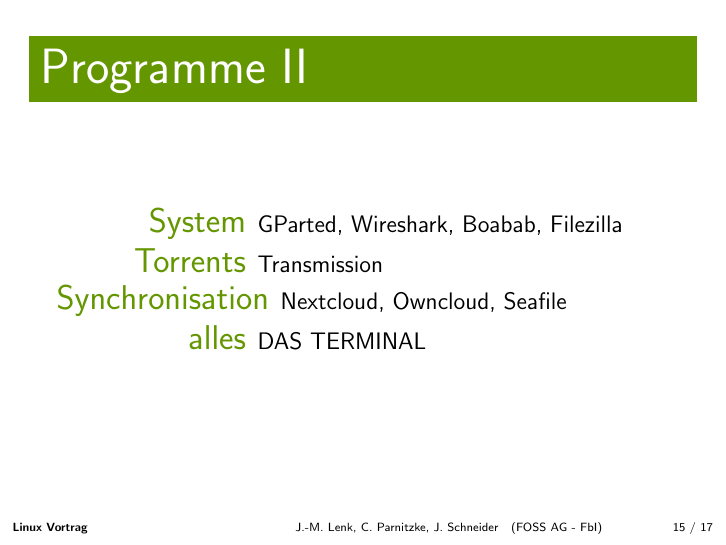
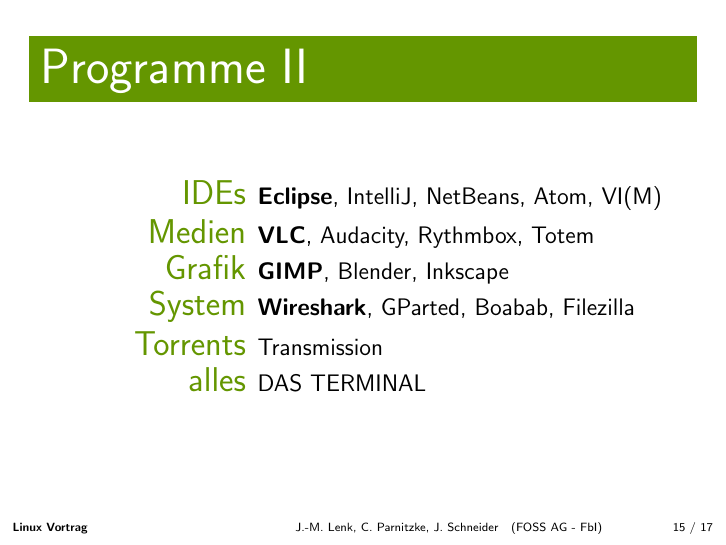
Before and after one commit to foss-ag/vortrag_linux-ophase, LaTeX slides (Main.tex, which reads Praxis.tex): page 18 of 23. Compiled offline with pdfLaTeX.

Commit message:
Software new sorted

```diff
--- a/Praxis.tex
+++ b/Praxis.tex
@@ -101,74 +101,29 @@
 
 \begin{description}[style=nextline]
 
-\item [ Browser] {\bf Firefox}, Chromium, Vivaldi, Tor, Lynx
-% \item  Chromium
-% \item  Lynx
-% \item  Opera bzw. Vivaldi
-% \item  Safari
-% \item  Tor Browser
-%  \end{category}
-\item [Office] LibreOffice, Kile (\LaTeX), \TeX maker
-% \item Kile (\LaTeX)
-% \item \TeX maker
-% \item TeXstudio
-% \item Brasero
-% \end{category}
- \item [Email Clients ] Thunderbird, Icedove, Evolution
-% \item Icedove
-% \item Evolution
-% %  \end{category}
- \item [IDEs] Eclipse, IntelliJ, NetBeans, Atom, VI(M)
-% \item IntelliJ
-% \item NetBeans
-% \item QtCreator
-% \item Atom
-% \item Bluefish
-% \item VI(M)
-% % \end{category}
- \item  [Musik] VLC, Rythmbox, Amarok
-% \item Banshee
-% \item Rythmbox
-% \item DragonPlayer
-% \item Amarok
-% %  \end{category}
- \item  [Videos] VLC, Totem
-% \item Totem ???
-% %  \end{category}
- \item  [Medien] GIMP, Blender, Audacity, Inkscape
-% \item Inkscape
-% \item Blender
-% \item Audacity
-% \item KDEnlive
-% \item AviDeMux
-% %\end{category}
- \item  [Messenger] Pidgin, Empathy, HexChat, Telegram
-% \item Pidgin
-% \item Empathy
-% \item HexChat
-% \item WeeChat
-% \item Telegram
-% \item Matrix-Clients
-% %  \end{category}
- \item  [VoIP] Mumble, Ring, Tox
-% \item Ekiga
-% \item Ring
-% \item Tox
-% %  \end{category}
- \item  [System] GParted, Wireshark, Boabab, Filezilla
-% \item Wireshark
-% \item Htop
-% \item Boabab
-% \item Tor
-% \item OpenVPN
-% \item Filezilla
-% %  \end{category}
- \item  [  Torrents] Transmission
-% % \end{category}
- \item  [Synchronisation] Nextcloud, Owncloud, Seafile
-% \item Owncloud
-% \item Seafile
- \item   [alles] DAS TERMINAL
- %\end{tabular}
+ \item [Browser] {\bf Firefox}, Chromium, Vivaldi, Opera, Tor
+
+ \item [Office] {\bf LibreOffice}, Kile (\LaTeX), \TeX maker
+
+ \item [Email Clients] {\bf Thunderbird}, Icedove, Evolution
+
+ \item [Messenger] Pidgin, Empathy, HexChat, Telegram
+
+ \item [VoIP] Mumble, Ring, Tox
+
+ \item [Synchronisation] Nextcloud, Owncloud, Seafile
+\pagebreak
+ \item [IDEs] {\bf Eclipse}, IntelliJ, NetBeans, Atom, VI(M)
+
+ \item [Medien]{\bf VLC}, Audacity, Rythmbox, Totem
+
+ \item [Grafik] {\bf GIMP}, Blender,  Inkscape
+
+ \item [System] {\bf Wireshark}, GParted, Boabab, Filezilla
+
+ \item [Torrents] Transmission
+
+ \item [alles] DAS TERMINAL
+
 \end{description}
  \end{frame}
```
